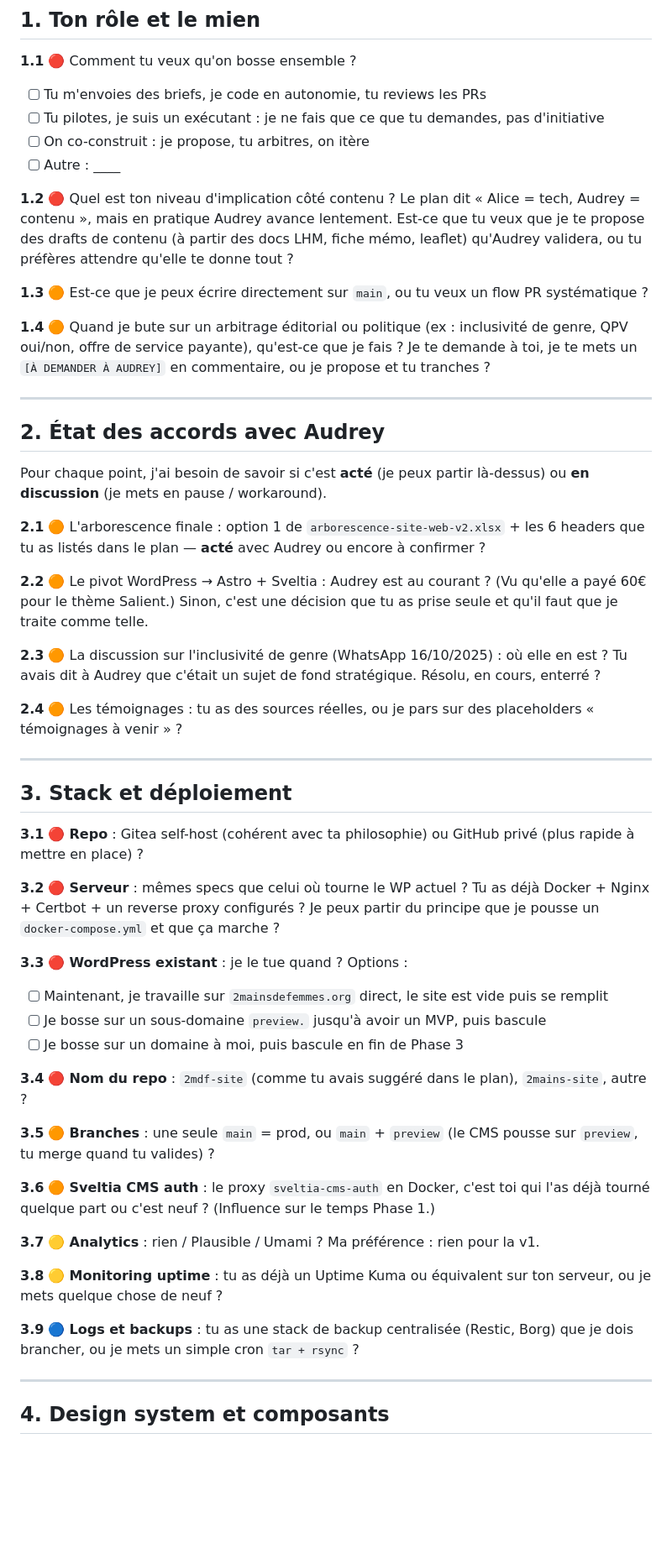
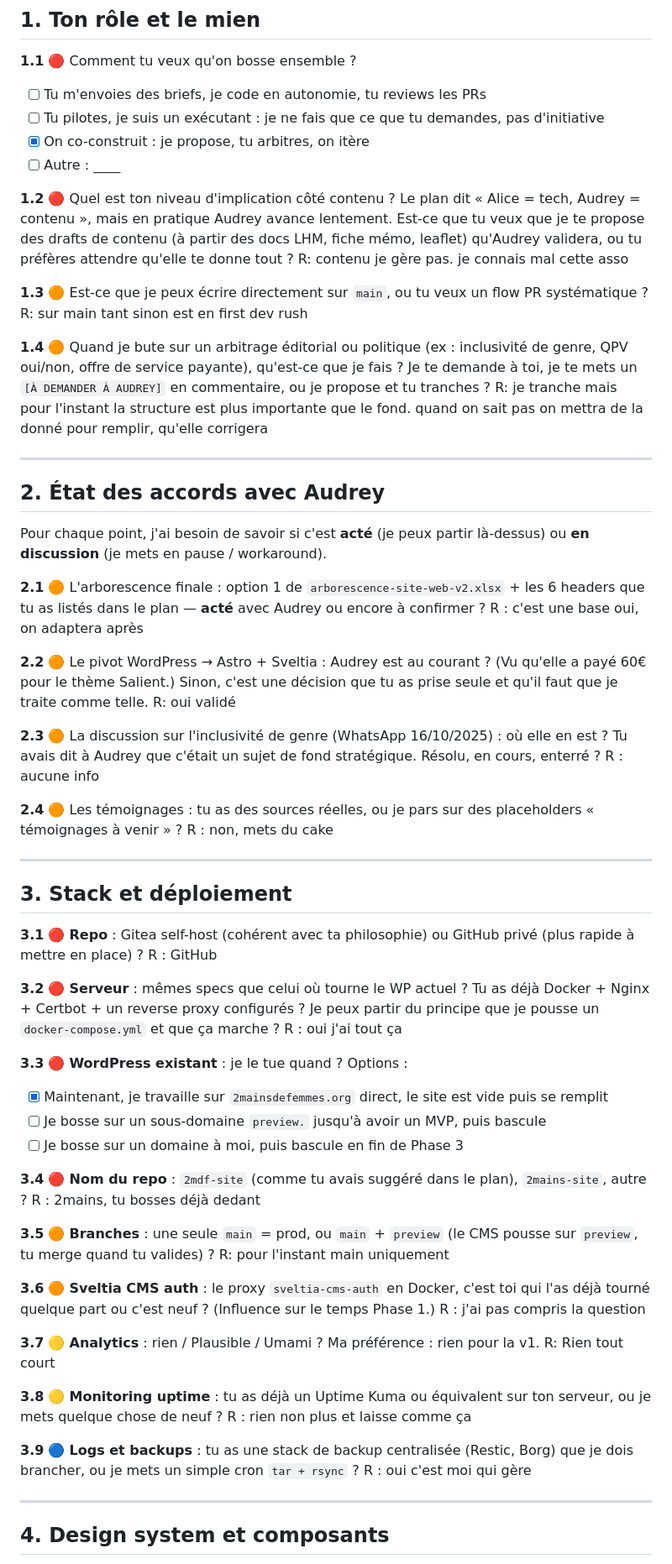
Before and after one commit to aliceout/2mains, a Markdown page: QUESTIONS.md, the part around one of its changes. Shown at 84% size. Drawn GitHub-style; blank space fills up the shorter version.

```diff
--- a/QUESTIONS.md
+++ b/QUESTIONS.md
@@ -11,14 +11,17 @@ Organisation : par priorité (🔴 bloquant avant que je touche du code · 🟠
 **1.1** 🔴 Comment tu veux qu'on bosse ensemble ?
 - [ ] Tu m'envoies des briefs, je code en autonomie, tu reviews les PRs
 - [ ] Tu pilotes, je suis un exécutant : je ne fais que ce que tu demandes, pas d'initiative
-- [ ] On co-construit : je propose, tu arbitres, on itère
+- [x] On co-construit : je propose, tu arbitres, on itère
 - [ ] Autre : ____
 
 **1.2** 🔴 Quel est ton niveau d'implication côté contenu ? Le plan dit « Alice = tech, Audrey = contenu », mais en pratique Audrey avance lentement. Est-ce que tu veux que je te propose des drafts de contenu (à partir des docs LHM, fiche mémo, leaflet) qu'Audrey validera, ou tu préfères attendre qu'elle te donne tout ?
+R: contenu je gère pas. je connais mal cette asso
 
 **1.3** 🟠 Est-ce que je peux écrire directement sur `main`, ou tu veux un flow PR systématique ?
+R: sur main tant sinon est en first dev rush
 
 **1.4** 🟠 Quand je bute sur un arbitrage éditorial ou politique (ex : inclusivité de genre, QPV oui/non, offre de service payante), qu'est-ce que je fais ? Je te demande à toi, je te mets un `[À DEMANDER À AUDREY]` en commentaire, ou je propose et tu tranches ?
+R: je tranche mais pour l'instant la structure est plus importante que le fond. quand on sait pas on mettra de la donné pour remplir, qu'elle corrigera
 
 ---
 
@@ -27,37 +30,49 @@ Organisation : par priorité (🔴 bloquant avant que je touche du code · 🟠
 Pour chaque point, j'ai besoin de savoir si c'est **acté** (je peux partir là-dessus) ou **en discussion** (je mets en pause / workaround).
 
 **2.1** 🟠 L'arborescence finale : option 1 de `arborescence-site-web-v2.xlsx` + les 6 headers que tu as listés dans le plan — **acté** avec Audrey ou encore à confirmer ?
+R : c'est une base oui, on adaptera après
 
 **2.2** 🟠 Le pivot WordPress → Astro + Sveltia : Audrey est au courant ? (Vu qu'elle a payé 60€ pour le thème Salient.) Sinon, c'est une décision que tu as prise seule et qu'il faut que je traite comme telle.
+R: oui validé
 
 **2.3** 🟠 La discussion sur l'inclusivité de genre (WhatsApp 16/10/2025) : où elle en est ? Tu avais dit à Audrey que c'était un sujet de fond stratégique. Résolu, en cours, enterré ?
+R : aucune info
 
 **2.4** 🟠 Les témoignages : tu as des sources réelles, ou je pars sur des placeholders « témoignages à venir » ?
+R : non, mets du cake
 
 ---
 
 ## 3. Stack et déploiement
 
 **3.1** 🔴 **Repo** : Gitea self-host (cohérent avec ta philosophie) ou GitHub privé (plus rapide à mettre en place) ?
+R : GitHub
 
 **3.2** 🔴 **Serveur** : mêmes specs que celui où tourne le WP actuel ? Tu as déjà Docker + Nginx + Certbot + un reverse proxy configurés ? Je peux partir du principe que je pousse un `docker-compose.yml` et que ça marche ?
+R : oui j'ai tout ça
 
 **3.3** 🔴 **WordPress existant** : je le tue quand ? Options :
-- [ ] Maintenant, je travaille sur `2mainsdefemmes.org` direct, le site est vide puis se remplit
+- [x] Maintenant, je travaille sur `2mainsdefemmes.org` direct, le site est vide puis se remplit
 - [ ] Je bosse sur un sous-domaine `preview.` jusqu'à avoir un MVP, puis bascule
 - [ ] Je bosse sur un domaine à moi, puis bascule en fin de Phase 3
 
 **3.4** 🔴 **Nom du repo** : `2mdf-site` (comme tu avais suggéré dans le plan), `2mains-site`, autre ?
+R : 2mains, tu bosses déjà dedant
 
 **3.5** 🟠 **Branches** : une seule `main` = prod, ou `main` + `preview` (le CMS pousse sur `preview`, tu merge quand tu valides) ?
+R: pour l'instant main uniquement
 
 **3.6** 🟠 **Sveltia CMS auth** : le proxy `sveltia-cms-auth` en Docker, c'est toi qui l'as déjà tourné quelque part ou c'est neuf ? (Influence sur le temps Phase 1.)
+R : j'ai pas compris la question
 
 **3.7** 🟡 **Analytics** : rien / Plausible / Umami ? Ma préférence : rien pour la v1.
+R: Rien tout court
 
 **3.8** 🟡 **Monitoring uptime** : tu as déjà un Uptime Kuma ou équivalent sur ton serveur, ou je mets quelque chose de neuf ?
+R : rien non plus et laisse comme ça
 
 **3.9** 🔵 **Logs et backups** : tu as une stack de backup centralisée (Restic, Borg) que je dois brancher, ou je mets un simple cron `tar + rsync` ?
+R : oui c'est moi qui gère
 
 ---
 
```
Also changed, not shown: other parts of QUESTIONS.md (+16 -1 lines).
